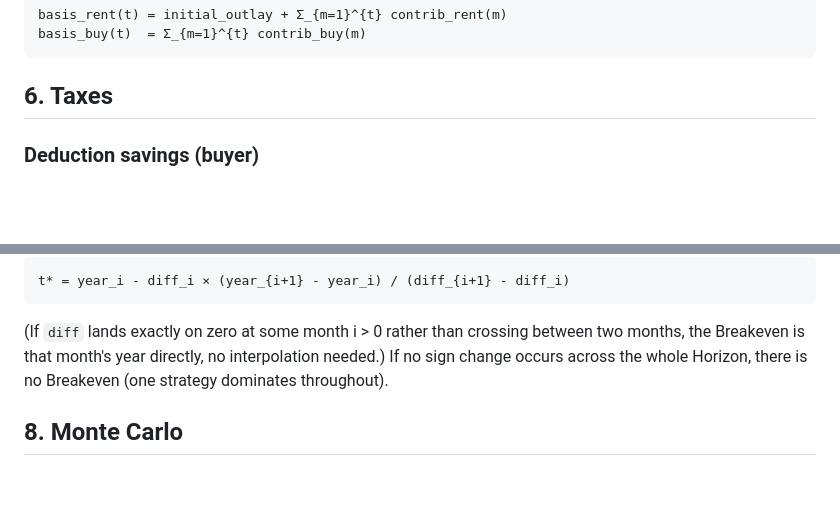
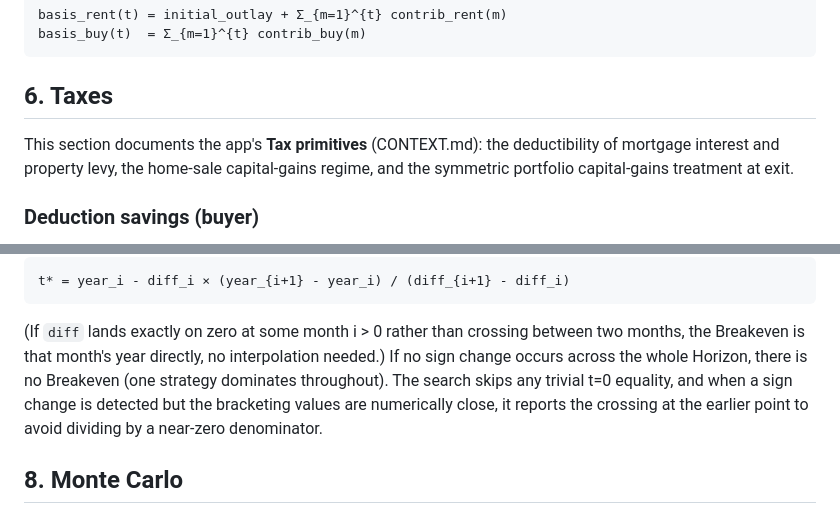
Before and after one commit to palsagar/rent-vs-buy-simulator, a Markdown page: FORMULAS.md, 2 parts joined by grey strips. GitHub-like rendering; blank space fills up the shorter version.

Commit message:
docs: add Tax primitives term and breakeven notes to FORMULAS.md

```diff
--- a/FORMULAS.md
+++ b/FORMULAS.md
@@ -194,6 +194,8 @@ basis_buy(t)  = Σ_{m=1}^{t} contrib_buy(m)
 
 ## 6. Taxes
 
+This section documents the app's **Tax primitives** (CONTEXT.md): the deductibility of mortgage interest and property levy, the home-sale capital-gains regime, and the symmetric portfolio capital-gains treatment at exit.
+
 ### Deduction savings (buyer)
 
 Mortgage interest and (capped) property levy paid are deductible at the
@@ -282,7 +284,10 @@ t* = year_i - diff_i × (year_{i+1} - year_i) / (diff_{i+1} - diff_i)
 (If `diff` lands exactly on zero at some month i > 0 rather than crossing
 between two months, the Breakeven is that month's year directly, no
 interpolation needed.) If no sign change occurs across the whole Horizon,
-there is no Breakeven (one strategy dominates throughout).
+there is no Breakeven (one strategy dominates throughout). The search skips
+any trivial t=0 equality, and when a sign change is detected but the
+bracketing values are numerically close, it reports the crossing at the
+earlier point to avoid dividing by a near-zero denominator.
 
 ## 8. Monte Carlo
 
```
